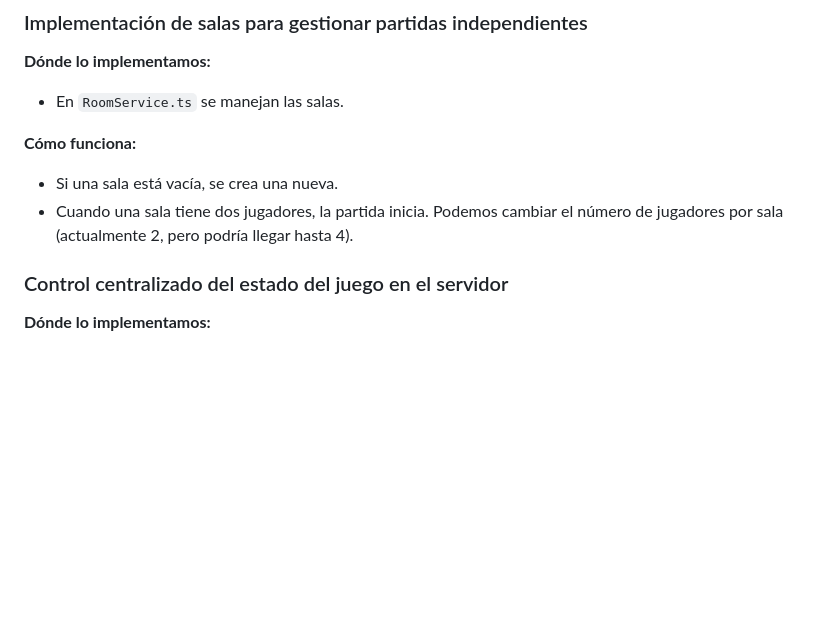
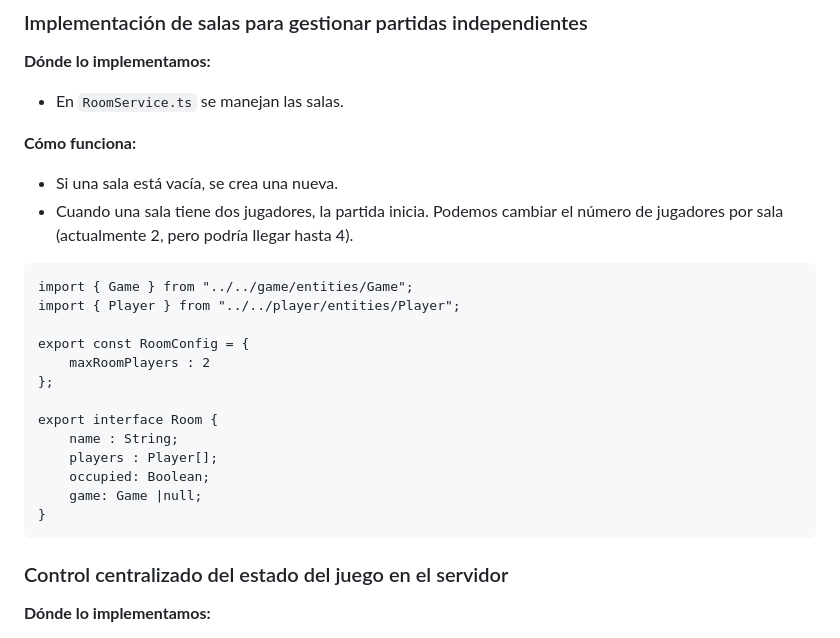
Before and after one commit to Jenny-Vasquez/Tamagochi, a Markdown page: README.md, the part around the change printed below. Drawn GitHub-style; blank space fills up the shorter version.

````diff
--- a/README.md
+++ b/README.md
@@ -183,6 +250,21 @@ El resultado sera que los jugadores podran moverse y atacar en tiempo real sin r
 - Si una sala está vacía, se crea una nueva.
 - Cuando una sala tiene dos jugadores, la partida inicia. Podemos cambiar el número de jugadores por sala (actualmente 2, pero podría llegar hasta 4).
 
+```
+import { Game } from "../../game/entities/Game";
+import { Player } from "../../player/entities/Player";
+
+export const RoomConfig = {
+    maxRoomPlayers : 2
+};
+
+export interface Room {
+    name : String;
+    players : Player[];
+    occupied: Boolean;
+    game: Game |null;
+}
+```
 ### Control centralizado del estado del juego en el servidor
 **Dónde lo implementamos:**
 - `GameService.ts` es el encargado de gestionar el estado global del juego en el servidor.
````
Also changed, not shown: other parts of README.md (+68 -1 lines).
